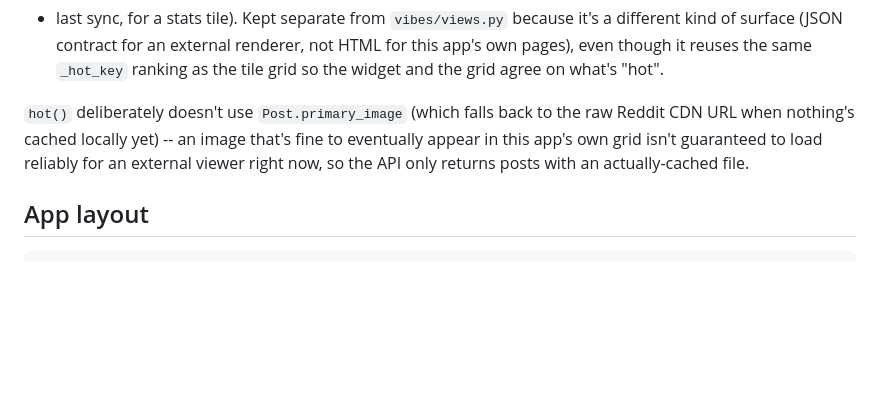
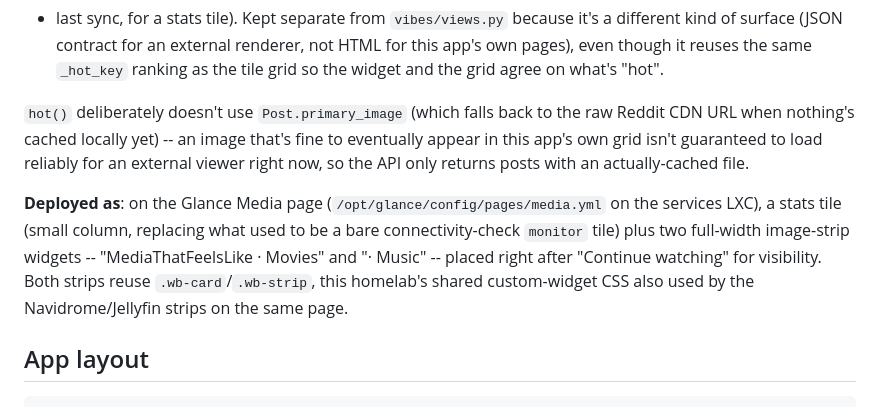
Before and after one commit to WB2024/MediaThatFeelsLike, a Markdown page: docs/ARCHITECTURE.md, the part around the change. GitHub-like rendering; blank space fills up the shorter version.

Commit message:
Document the deployed Glance widget placement
Records where the API landed: a stats tile plus two full-width
image-strip widgets (Movies/Music) on the Media page, right after
Continue watching, verified rendering live with real data.

Co-Authored-By: Claude Sonnet 5 <noreply@anthropic.com>
Claude-Session: https://claude.ai/code/session_01UcZKtqUsJw1ZmdRn8HU4uQ

````diff
--- a/docs/ARCHITECTURE.md
+++ b/docs/ARCHITECTURE.md
@@ -277,6 +277,13 @@ Reddit CDN URL when nothing's cached locally yet) -- an image that's fine to eve
 appear in this app's own grid isn't guaranteed to load reliably for an external viewer
 right now, so the API only returns posts with an actually-cached file.
 
+**Deployed as**: on the Glance Media page (`/opt/glance/config/pages/media.yml` on the
+services LXC), a stats tile (small column, replacing what used to be a bare
+connectivity-check `monitor` tile) plus two full-width image-strip widgets --
+"MediaThatFeelsLike · Movies" and "· Music" -- placed right after "Continue watching"
+for visibility. Both strips reuse `.wb-card`/`.wb-strip`, this homelab's shared
+custom-widget CSS also used by the Navidrome/Jellyfin strips on the same page.
+
 ## App layout
 
 ```
````
